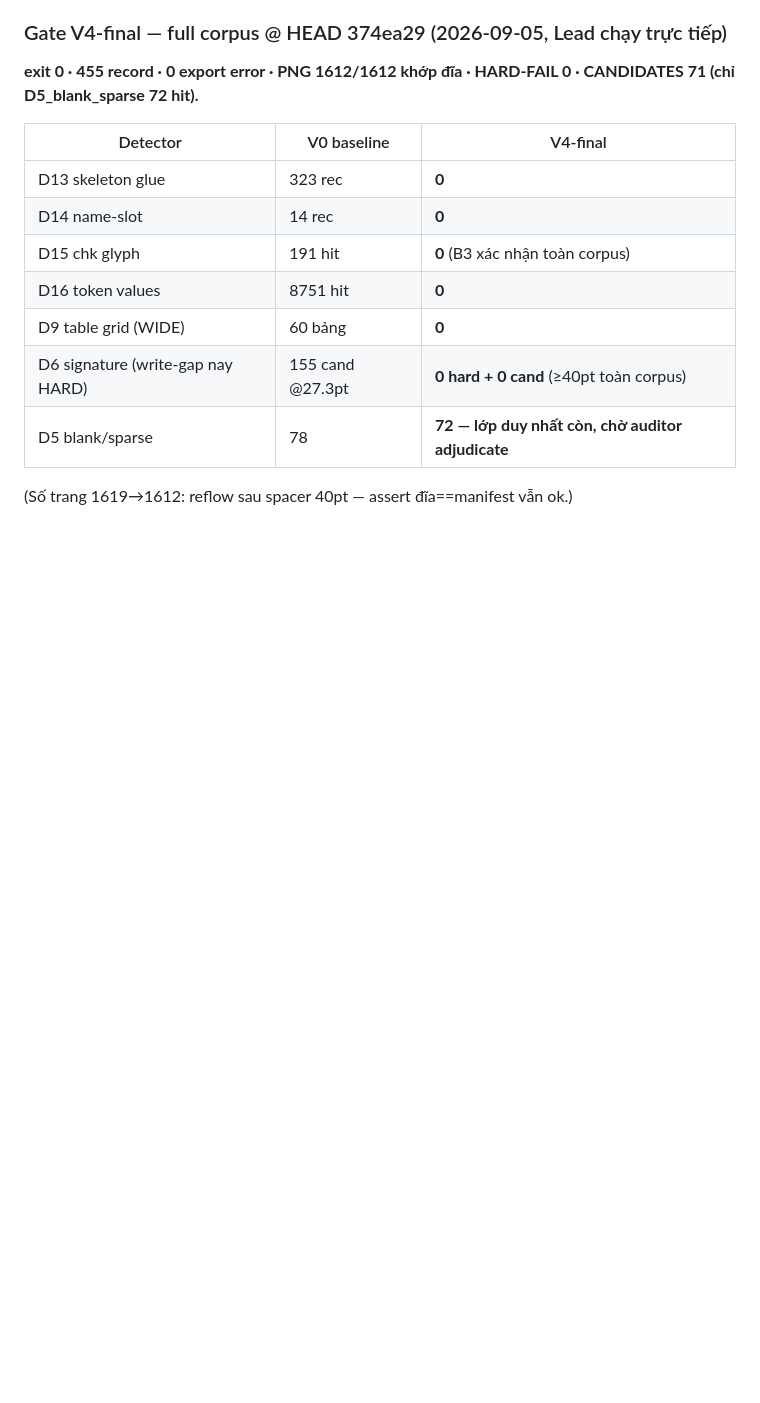
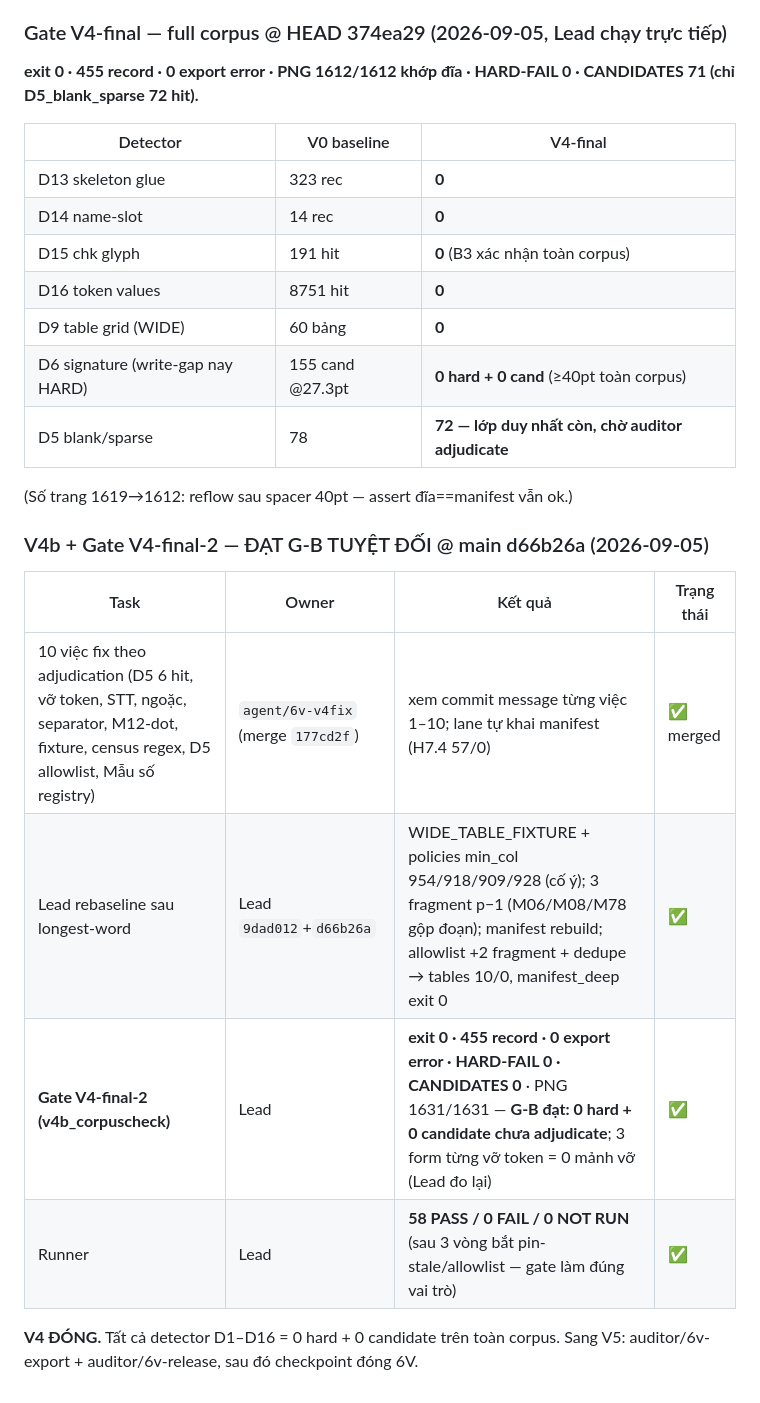
Before and after one commit to Zedlchoke/dangky_kinhdoanh, a Markdown page: docs/execution_ledger.md, the part around the change. Rendered like a GitHub page; blank space fills up the shorter version.

Commit message:
docs(6V-V4final2): GATE DAT G-B TUYET DOI — HARD 0 / CANDIDATES 0 tren 455 record, vo token 0/3 form, runner 58/0/0; V4 DONG

```diff
--- a/docs/execution_ledger.md
+++ b/docs/execution_ledger.md
@@ -557,3 +557,15 @@ HARD-FAIL 0 · CANDIDATES 71 (chỉ D5_blank_sparse 72 hit).**
 | D5 blank/sparse | 78 | **72 — lớp duy nhất còn, chờ auditor adjudicate** |
 
 (Số trang 1619→1612: reflow sau spacer 40pt — assert đĩa==manifest vẫn ok.)
+
+### V4b + Gate V4-final-2 — ĐẠT G-B TUYỆT ĐỐI @ main d66b26a (2026-09-05)
+
+| Task | Owner | Kết quả | Trạng thái |
+|---|---|---|---|
+| 10 việc fix theo adjudication (D5 6 hit, vỡ token, STT, ngoặc, separator, M12-dot, fixture, census regex, D5 allowlist, Mẫu số registry) | `agent/6v-v4fix` (merge `177cd2f`) | xem commit message từng việc 1–10; lane tự khai manifest (H7.4 57/0) | ✅ merged |
+| Lead rebaseline sau longest-word | Lead `9dad012`+`d66b26a` | WIDE_TABLE_FIXTURE + policies min_col 954/918/909/928 (cố ý); 3 fragment p−1 (M06/M08/M78 gộp đoạn); manifest rebuild; allowlist +2 fragment + dedupe → tables 10/0, manifest_deep exit 0 | ✅ |
+| **Gate V4-final-2 (v4b_corpuscheck)** | Lead | **exit 0 · 455 record · 0 export error · HARD-FAIL 0 · CANDIDATES 0** · PNG 1631/1631 — **G-B đạt: 0 hard + 0 candidate chưa adjudicate**; 3 form từng vỡ token = 0 mảnh vỡ (Lead đo lại) | ✅ |
+| Runner | Lead | **58 PASS / 0 FAIL / 0 NOT RUN** (sau 3 vòng bắt pin-stale/allowlist — gate làm đúng vai trò) | ✅ |
+
+**V4 ĐÓNG.** Tất cả detector D1–D16 = 0 hard + 0 candidate trên toàn corpus.
+Sang V5: auditor/6v-export + auditor/6v-release, sau đó checkpoint đóng 6V.
```
